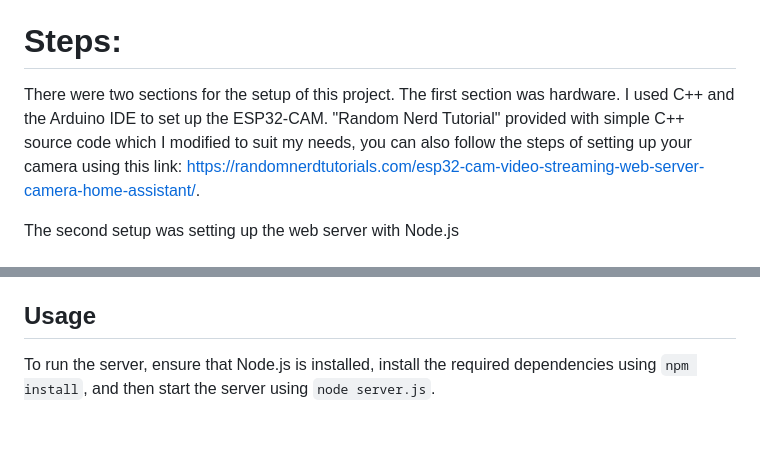
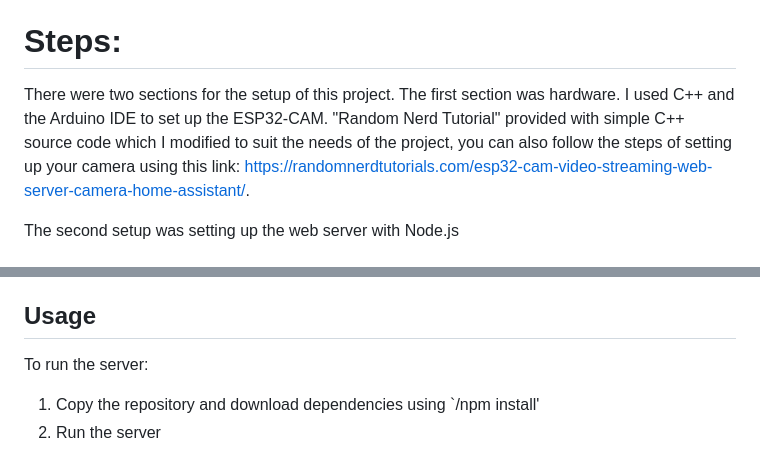
Before and after one commit to usaeedcs/GoogleVisionAPICamera, a Markdown page: README.md, 2 parts joined by grey strips. Drawn GitHub-style; blank space fills up the shorter version.

```diff
--- a/README.md
+++ b/README.md
@@ -6,7 +6,7 @@ This web application performs AI-based analysis on photos captured by an ESP32-C
 ESP32-CAM can connect to wifi, so it displays the photos on a web server. We just created a separate NodeJS webserver that extracts those photos and puts them on its customized web application. Then using Google Vision API it analyzes the photos.
 
 # Steps:
-There were two sections for the setup of this project. The first section was hardware. I used C++ and the Arduino IDE to set up the ESP32-CAM. "Random Nerd Tutorial" provided with simple C++ source code which I modified to suit my needs, you can also follow the steps of setting up your camera using this link: https://randomnerdtutorials.com/esp32-cam-video-streaming-web-server-camera-home-assistant/.
+There were two sections for the setup of this project. The first section was hardware. I used C++ and the Arduino IDE to set up the ESP32-CAM. "Random Nerd Tutorial" provided with simple C++ source code which I modified to suit the needs of the project, you can also follow the steps of setting up your camera using this link: https://randomnerdtutorials.com/esp32-cam-video-streaming-web-server-camera-home-assistant/.
 
 The second setup was setting up the web server with Node.js
 
@@ -35,5 +35,7 @@ The server relies on several Node.js packages, including:
 The server requires a `credentials.json` file to authenticate with the Google Cloud Vision API, which you can get by creating an account. Additionally, the ESP32-CAM's IP address needs to be configured in the `server.js` file, which is provided when you upload your C++ code to the camera using the Arduino IDE.
 
 ## Usage
-To run the server, ensure that Node.js is installed, install the required dependencies using `npm install`, and then start the server using `node server.js`.
+To run the server:
+1. Copy the repository and download dependencies using `/npm install'
+2. Run the server
 
```
Also changed, not shown: other parts of README.md (+1 -2 lines).
